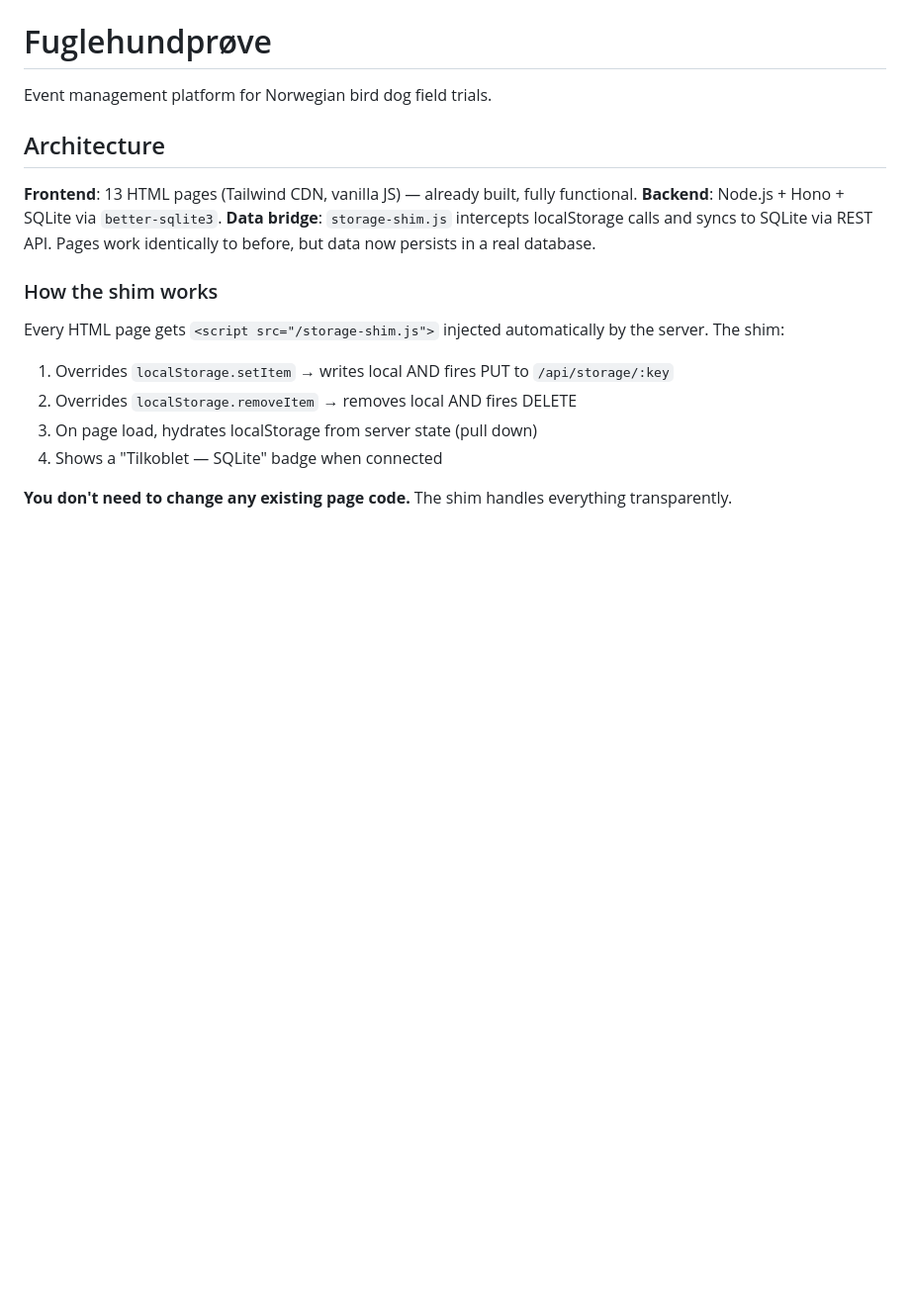
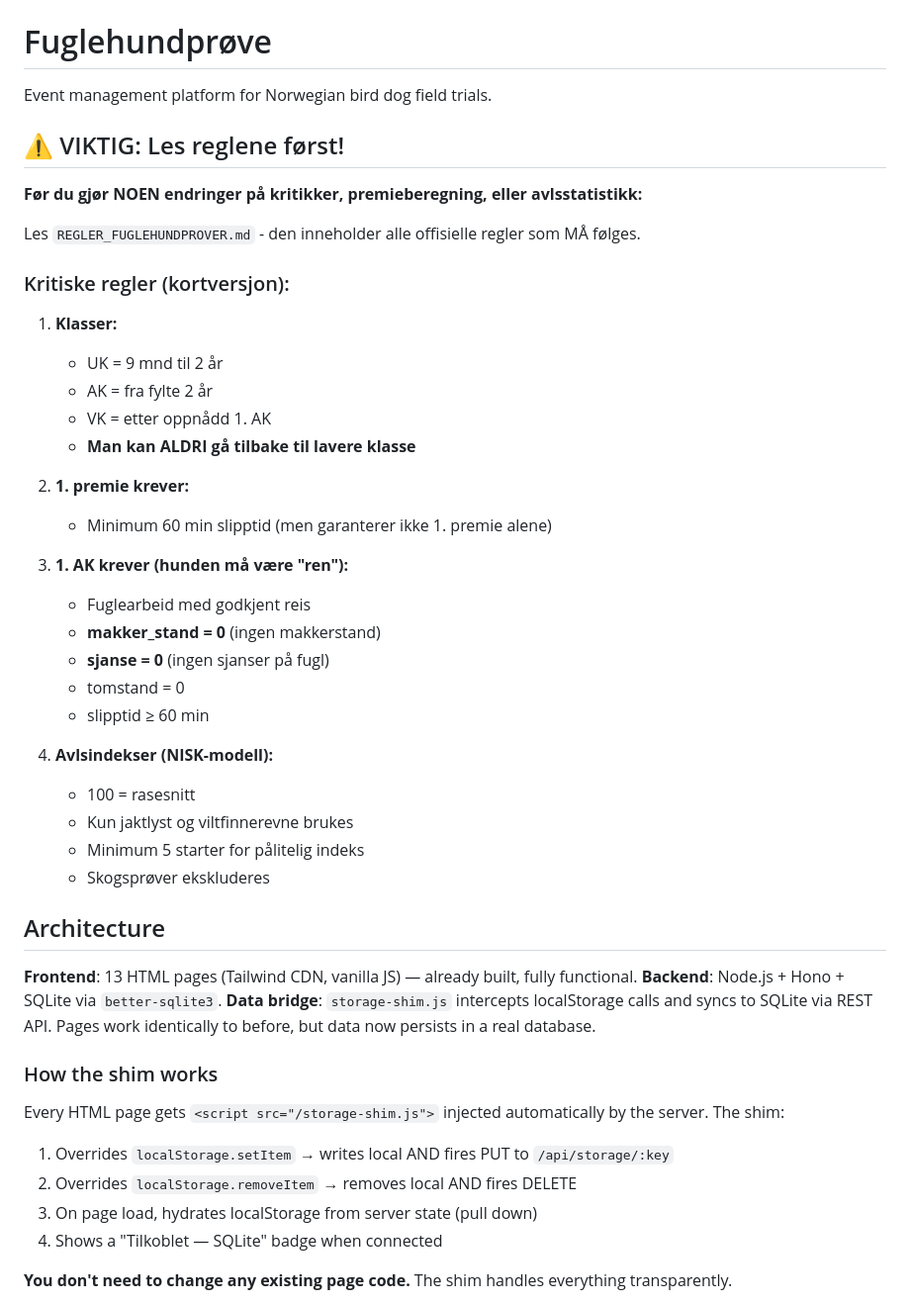
Before and after one commit to Sagabu/roel-landing, a Markdown page: CLAUDE.md, the part around the change. Shown at 99% size. Rendered like a GitHub page; blank space fills up the shorter version.

```diff
--- a/CLAUDE.md
+++ b/CLAUDE.md
@@ -1,6 +1,36 @@
 # Fuglehundprøve
 
 Event management platform for Norwegian bird dog field trials.
+
+## ⚠️ VIKTIG: Les reglene først!
+
+**Før du gjør NOEN endringer på kritikker, premieberegning, eller avlsstatistikk:**
+
+Les `REGLER_FUGLEHUNDPROVER.md` - den inneholder alle offisielle regler som MÅ følges.
+
+### Kritiske regler (kortversjon):
+
+1. **Klasser:**
+   - UK = 9 mnd til 2 år
+   - AK = fra fylte 2 år
+   - VK = etter oppnådd 1. AK
+   - **Man kan ALDRI gå tilbake til lavere klasse**
+
+2. **1. premie krever:**
+   - Minimum 60 min slipptid (men garanterer ikke 1. premie alene)
+
+3. **1. AK krever (hunden må være "ren"):**
+   - Fuglearbeid med godkjent reis
+   - **makker_stand = 0** (ingen makkerstand)
+   - **sjanse = 0** (ingen sjanser på fugl)
+   - tomstand = 0
+   - slipptid ≥ 60 min
+
+4. **Avlsindekser (NISK-modell):**
+   - 100 = rasesnitt
+   - Kun jaktlyst og viltfinnerevne brukes
+   - Minimum 5 starter for pålitelig indeks
+   - Skogsprøver ekskluderes
 
 ## Architecture
 
```
Also changed, not shown: REGLER_FUGLEHUNDPROVER.md (added, +144 -0 lines).
